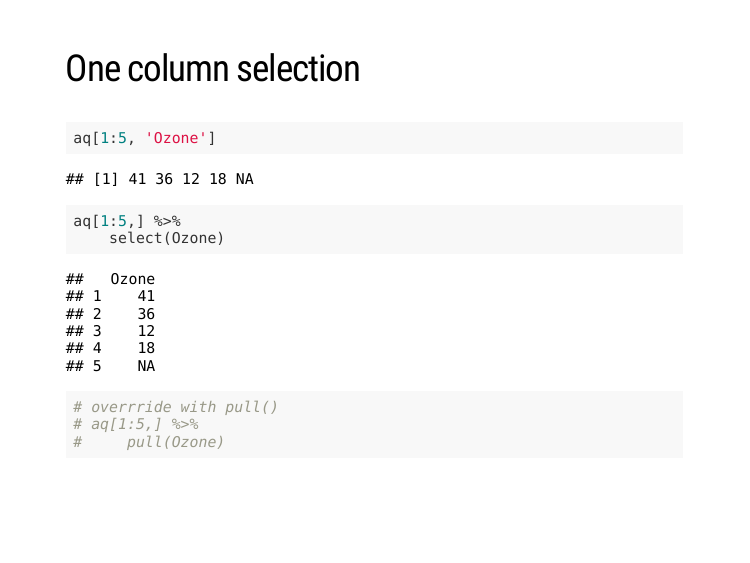
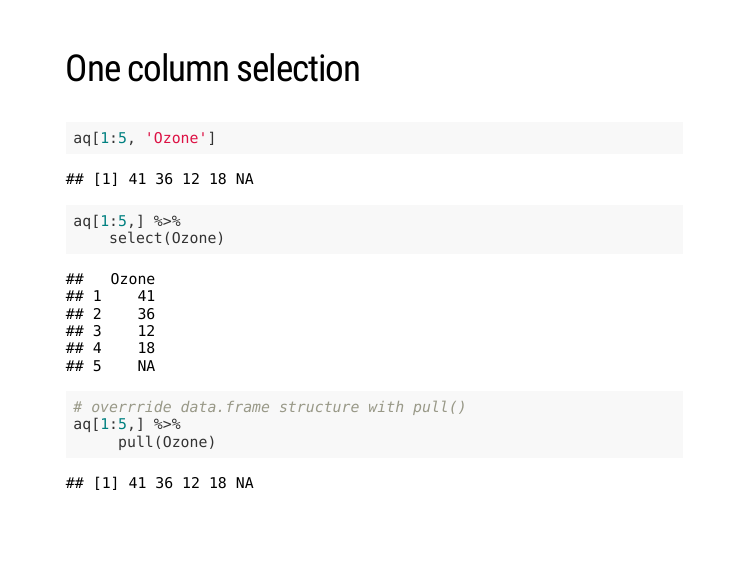
Before and after one commit to snase80/RfEX, an R Markdown document (w3/lecture3.Rmd): page 11 of 12. Rendered offline with R 4.5, knitr and Pandoc, with nearby package versions; the slides are laid out offline by our stand-in for remark.js, each with all of its steps uncovered, in fonts that may differ from those the slides ask for, and without slide numbers, shadows or browser add-ons.

Commit message:
Included additional snippet.

````diff
--- a/w3/lecture3.Rmd
+++ b/w3/lecture3.Rmd
@@ -109,9 +109,10 @@ aq %>%
 aq[1:5, 'Ozone']
 aq[1:5,] %>%
     select(Ozone)
-# overrride with pull()
-# aq[1:5,] %>%
-#     pull(Ozone)
+
+# overrride data.frame structure with pull()
+aq[1:5,] %>%
+     pull(Ozone)
 ```
 
 ---
````
